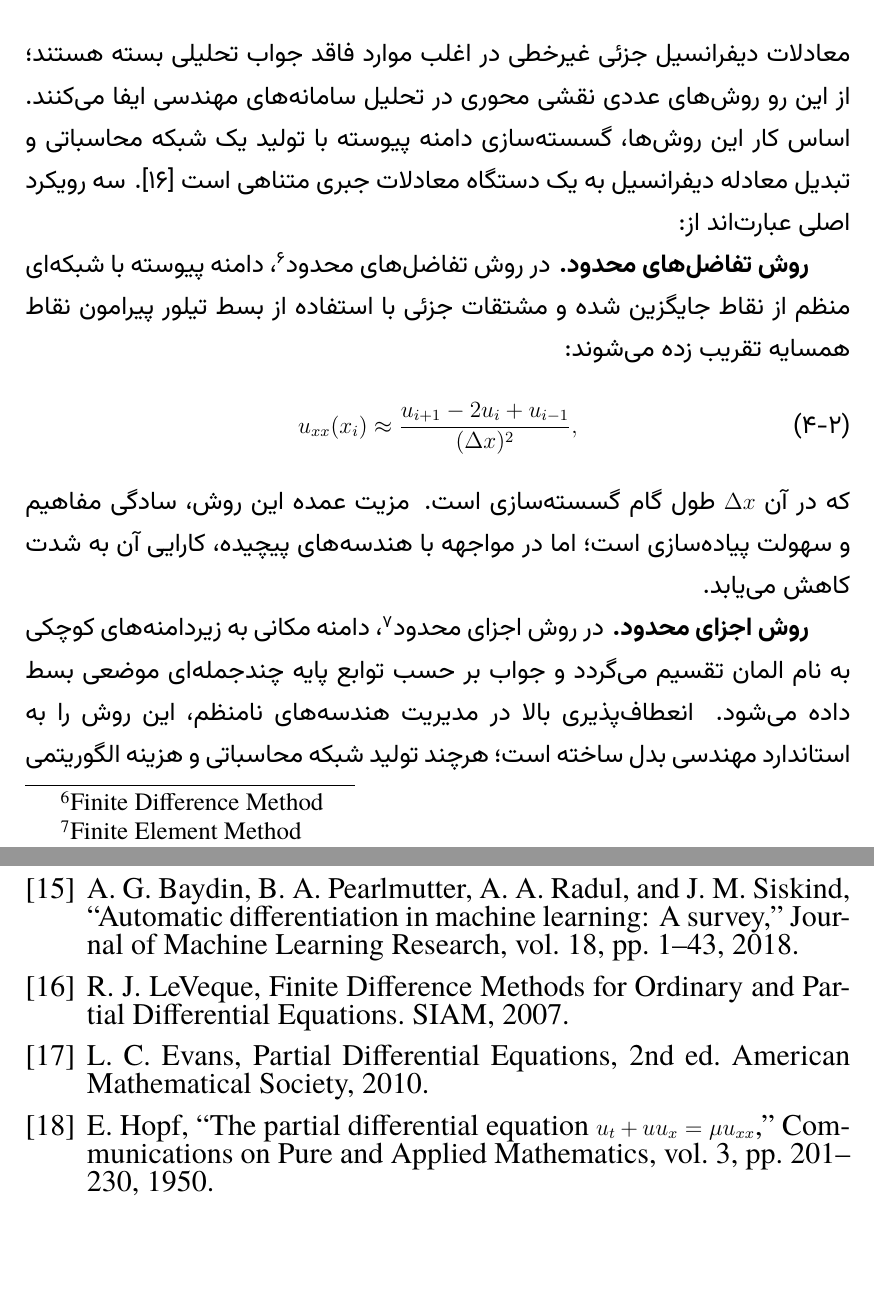
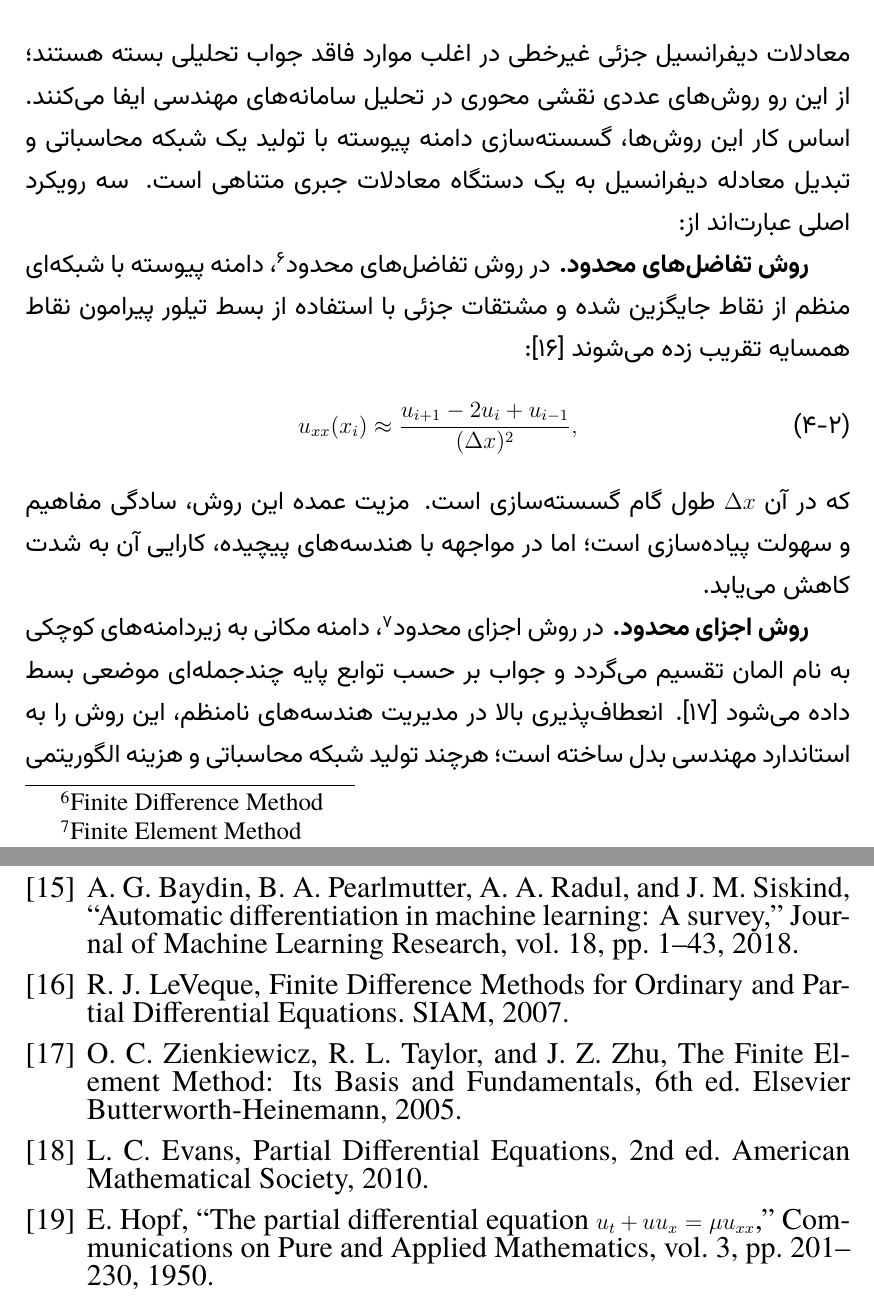
Before and after one commit to generalmab3/My-Thesis, a LaTeX thesis (MAB-THESIS/thesis.tex, which reads MAB-THESIS/back/references.tex, MAB-THESIS/chapters/ch2-background.tex): two parts of pages 21 and 48 of 60, joined at a grey line, cut so that both start at the same text. Compiled offline with XeLaTeX.

Commit message:
Add distinct authoritative references for Finite Difference, Finite Element, and Spectral Methods
Co-authored-by: arena-agent <297053741+arena-agent@users.noreply.github.com>

```diff
--- a/MAB-THESIS/back/references.tex
+++ b/MAB-THESIS/back/references.tex
@@ -103,6 +103,10 @@ Research, vol. 18, pp. 1–43, 2018.
 R. J. LeVeque, Finite Difference Methods for Ordinary and Partial Differential
 Equations. SIAM, 2007.
 
+\bibitem{zienkiewicz2005}
+O. C. Zienkiewicz, R. L. Taylor, and J. Z. Zhu, The Finite Element Method: Its
+Basis and Fundamentals, 6th ed. Elsevier Butterworth-Heinemann, 2005.
+
 \bibitem{evans2010}
 L. C. Evans, Partial Differential Equations, 2nd ed. American Mathematical
 Society, 2010.
--- a/MAB-THESIS/chapters/ch2-background.tex
+++ b/MAB-THESIS/chapters/ch2-background.tex
@@ -37,14 +37,14 @@ u_t + u u_x - \nu u_{xx} = 0,
 \section{روش‌های عددی کلاسیک}
 \label{sec:classical}
 
-معادلات دیفرانسیل جزئی غیرخطی در اغلب موارد فاقد جواب تحلیلی بسته هستند؛ از این رو روش‌های عددی نقشی محوری در تحلیل سامانه‌های مهندسی ایفا می‌کنند. اساس کار این روش‌ها، گسسته‌سازی دامنه پیوسته با تولید یک شبکه محاسباتی و تبدیل معادله دیفرانسیل به یک دستگاه معادلات جبری متناهی است \cite{leveque2007}. سه رویکرد اصلی عبارت‌اند از:
+معادلات دیفرانسیل جزئی غیرخطی در اغلب موارد فاقد جواب تحلیلی بسته هستند؛ از این رو روش‌های عددی نقشی محوری در تحلیل سامانه‌های مهندسی ایفا می‌کنند. اساس کار این روش‌ها، گسسته‌سازی دامنه پیوسته با تولید یک شبکه محاسباتی و تبدیل معادله دیفرانسیل به یک دستگاه معادلات جبری متناهی است. سه رویکرد اصلی عبارت‌اند از:
 
-\textbf{روش تفاضل‌های محدود.} در روش تفاضل‌های محدود\LTRfootnote{Finite Difference Method}، دامنه پیوسته با شبکه‌ای منظم از نقاط جایگزین شده و مشتقات جزئی با استفاده از بسط تیلور پیرامون نقاط همسایه تقریب زده می‌شوند:
+\textbf{روش تفاضل‌های محدود.} در روش تفاضل‌های محدود\LTRfootnote{Finite Difference Method}، دامنه پیوسته با شبکه‌ای منظم از نقاط جایگزین شده و مشتقات جزئی با استفاده از بسط تیلور پیرامون نقاط همسایه تقریب زده می‌شوند \cite{leveque2007}:
 \begin{equation}
 u_{xx}(x_i) \approx \frac{u_{i+1} - 2u_i + u_{i-1}}{(\Delta x)^2},
 \label{eq:fd}
 \end{equation}
 که در آن $\Delta x$ طول گام گسسته‌سازی است. مزیت عمده این روش، سادگی مفاهیم و سهولت پیاده‌سازی است؛ اما در مواجهه با هندسه‌های پیچیده، کارایی آن به شدت کاهش می‌یابد.
 
-\textbf{روش اجزای محدود.} در روش اجزای محدود\LTRfootnote{Finite Element Method}، دامنه مکانی به زیردامنه‌های کوچکی به نام المان تقسیم می‌گردد و جواب بر حسب توابع پایه چندجمله‌ای موضعی بسط داده می‌شود. انعطاف‌پذیری بالا در مدیریت هندسه‌های نامنظم، این روش را به استاندارد مهندسی بدل ساخته است؛ هرچند تولید شبکه محاسباتی و هزینه الگوریتمی آن بالاست.
+\textbf{روش اجزای محدود.} در روش اجزای محدود\LTRfootnote{Finite Element Method}، دامنه مکانی به زیردامنه‌های کوچکی به نام المان تقسیم می‌گردد و جواب بر حسب توابع پایه چندجمله‌ای موضعی بسط داده می‌شود \cite{zienkiewicz2005}. انعطاف‌پذیری بالا در مدیریت هندسه‌های نامنظم، این روش را به استاندارد مهندسی بدل ساخته است؛ هرچند تولید شبکه محاسباتی و هزینه الگوریتمی آن بالاست.
 
```
Also changed, not shown: MAB-THESIS/chapters/ch1-intro.tex (+2 -2 lines), MAB-THESIS/chapters/ch2-background.tex (2 more changed lines).
